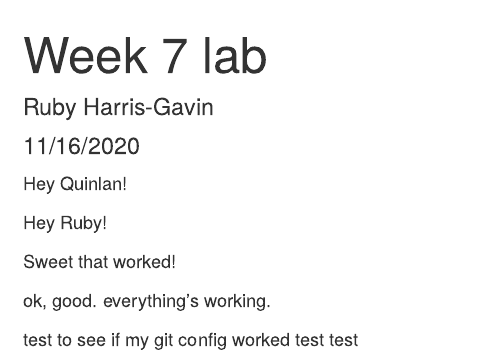
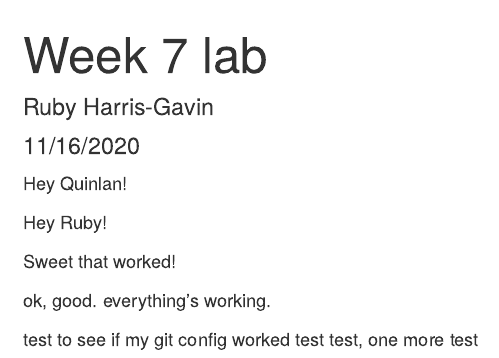
Before and after one commit to rubyhg/week-7-lab, an R Markdown document (lab_7_collab.Rmd): the page in a window 1100 px wide, from its top. Rendered offline with R 4.5, knitr and Pandoc, with nearby package versions.

Commit message:
one more test

```diff
--- a/lab_7_collab.Rmd
+++ b/lab_7_collab.Rmd
@@ -17,4 +17,4 @@ Sweet that worked!
 
 ok, good.  everything's working.
 
-test to see if my git config worked test test
+test to see if my git config worked test test, one more test
```
